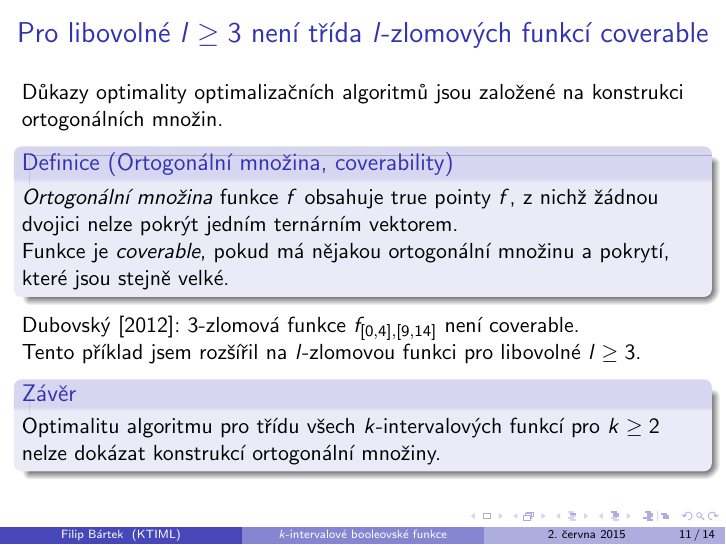
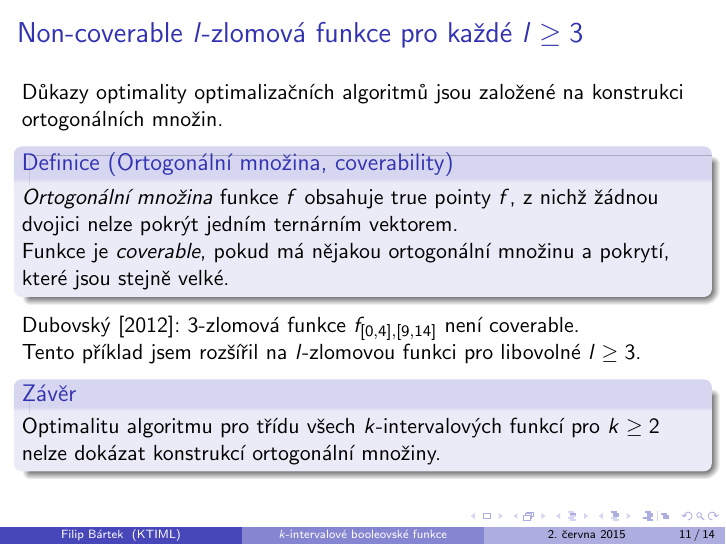
Before and after one commit to filipbartek/ibf, LaTeX slides (defense.tex): page 11 of 20. Compiled offline with pdfLaTeX.

Commit message:
Rename frame "Non-coverable funkce"

```diff
--- a/defense.tex
+++ b/defense.tex
@@ -284,7 +284,7 @@ $$
 
 \end{frame}
 
-\begin{frame}{Pro libovolné $l \geq 3$ není třída $l$-zlomových funkcí coverable}
+\begin{frame}{Non-coverable $l$-zlomová funkce pro každé $l \geq 3$}
 Důkazy optimality optimalizačních algoritmů jsou založené na konstrukci ortogonálních množin.
 
 \begin{definition}[Ortogonální množina, coverability]
```
